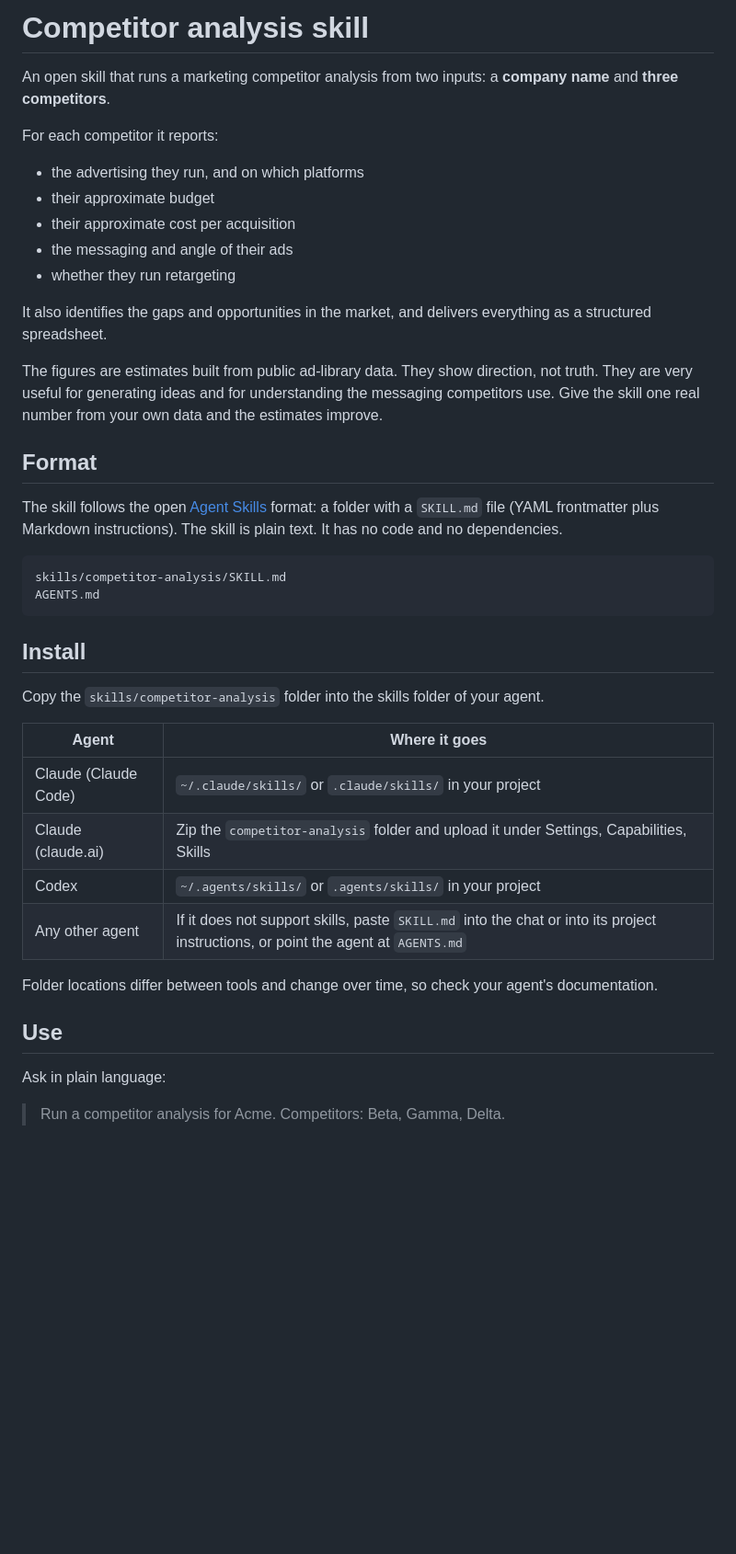
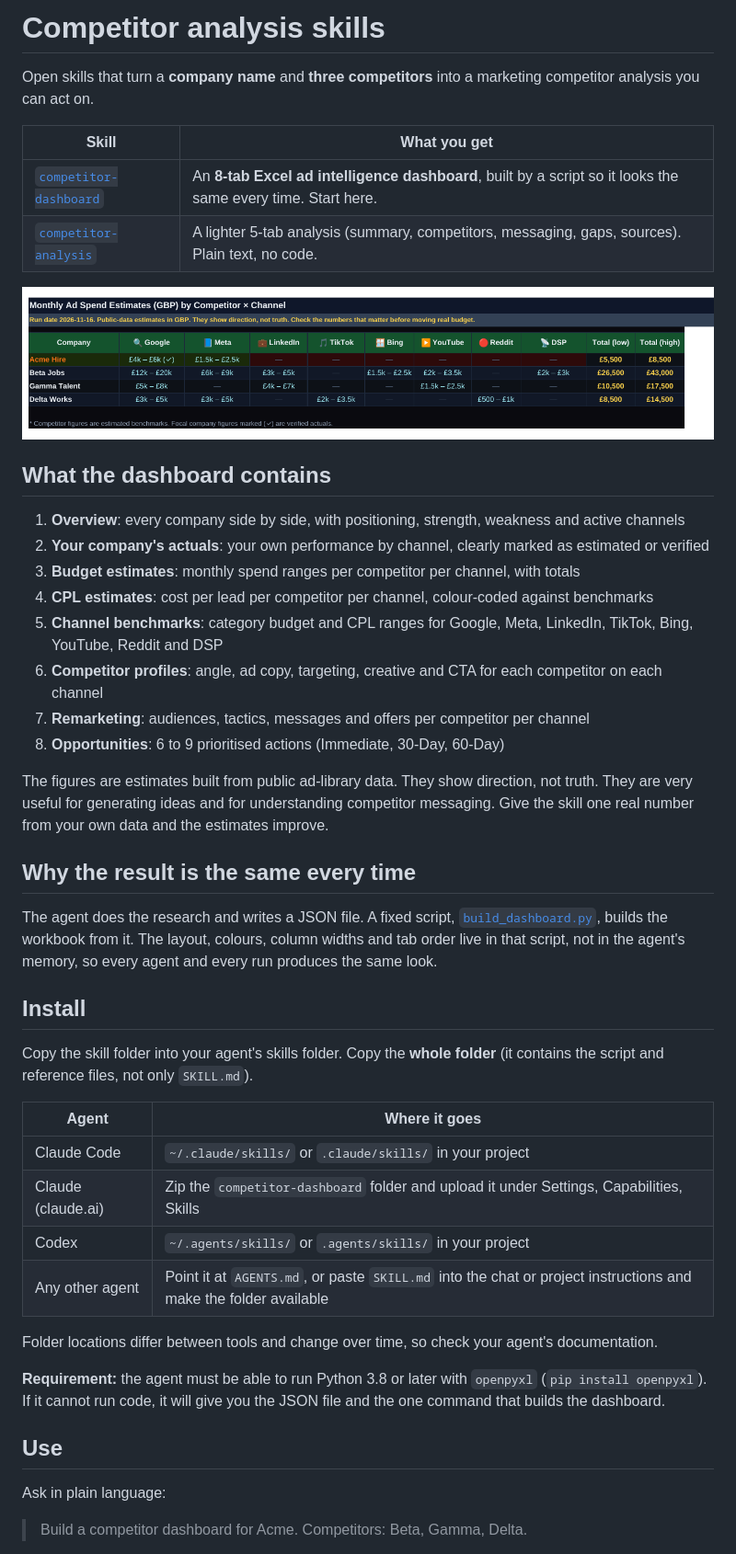
Before and after one commit to nedaarouzi/competitor-analysis-skill, a Markdown page: README.md, the part around one of its changes. Shown at 92% size. Drawn GitHub-style; pictures changed too: docs/preview-budget.png (added); blank space fills up the shorter version.

````diff
--- a/README.md
+++ b/README.md
@@ -1,44 +1,49 @@
-# Competitor analysis skill
+# Competitor analysis skills
 
-An open skill that runs a marketing competitor analysis from two inputs: a **company name** and **three competitors**.
+Open skills that turn a **company name** and **three competitors** into a marketing competitor analysis you can act on.
 
-For each competitor it reports:
+| Skill | What you get |
+|---|---|
+| [`competitor-dashboard`](skills/competitor-dashboard) | An **8-tab Excel ad intelligence dashboard**, built by a script so it looks the same every time. Start here. |
+| [`competitor-analysis`](skills/competitor-analysis) | A lighter 5-tab analysis (summary, competitors, messaging, gaps, sources). Plain text, no code. |
 
-- the advertising they run, and on which platforms
-- their approximate budget
-- their approximate cost per acquisition
-- the messaging and angle of their ads
-- whether they run retargeting
+![Dashboard preview](docs/preview-budget.png)
 
-It also identifies the gaps and opportunities in the market, and delivers everything as a structured spreadsheet.
+## What the dashboard contains
 
-The figures are estimates built from public ad-library data. They show direction, not truth. They are very useful for generating ideas and for understanding the messaging competitors use. Give the skill one real number from your own data and the estimates improve.
+1. **Overview**: every company side by side, with positioning, strength, weakness and active channels
+2. **Your company's actuals**: your own performance by channel, clearly marked as estimated or verified
+3. **Budget estimates**: monthly spend ranges per competitor per channel, with totals
+4. **CPL estimates**: cost per lead per competitor per channel, colour-coded against benchmarks
+5. **Channel benchmarks**: category budget and CPL ranges for Google, Meta, LinkedIn, TikTok, Bing, YouTube, Reddit and DSP
+6. **Competitor profiles**: angle, ad copy, targeting, creative and CTA for each competitor on each channel
+7. **Remarketing**: audiences, tactics, messages and offers per competitor per channel
+8. **Opportunities**: 6 to 9 prioritised actions (Immediate, 30-Day, 60-Day)
 
-## Format
+The figures are estimates built from public ad-library data. They show direction, not truth. They are very useful for generating ideas and for understanding competitor messaging. Give the skill one real number from your own data and the estimates improve.
 
-The skill follows the open [Agent Skills](https://agentskills.io) format: a folder with a `SKILL.md` file (YAML frontmatter plus Markdown instructions). The skill is plain text. It has no code and no dependencies.
+## Why the result is the same every time
 
-```
-skills/competitor-analysis/SKILL.md
-AGENTS.md
-```
+The agent does the research and writes a JSON file. A fixed script, [`build_dashboard.py`](skills/competitor-dashboard/scripts/build_dashboard.py), builds the workbook from it. The layout, colours, column widths and tab order live in that script, not in the agent's memory, so every agent and every run produces the same look.
 
 ## Install
 
-Copy the `skills/competitor-analysis` folder into the skills folder of your agent.
+Copy the skill folder into your agent's skills folder. Copy the **whole folder** (it contains the script and reference files, not only `SKILL.md`).
 
 | Agent | Where it goes |
 |---|---|
-| Claude (Claude Code) | `~/.claude/skills/` or `.claude/skills/` in your project |
-| Claude (claude.ai) | Zip the `competitor-analysis` folder and upload it under Settings, Capabilities, Skills |
+| Claude Code | `~/.claude/skills/` or `.claude/skills/` in your project |
+| Claude (claude.ai) | Zip the `competitor-dashboard` folder and upload it under Settings, Capabilities, Skills |
 | Codex | `~/.agents/skills/` or `.agents/skills/` in your project |
-| Any other agent | If it does not support skills, paste `SKILL.md` into the chat or into its project instructions, or point the agent at `AGENTS.md` |
+| Any other agent | Point it at `AGENTS.md`, or paste `SKILL.md` into the chat or project instructions and make the folder available |
 
 Folder locations differ between tools and change over time, so check your agent's documentation.
+
+**Requirement:** the agent must be able to run Python 3.8 or later with `openpyxl` (`pip install openpyxl`). If it cannot run code, it will give you the JSON file and the one command that builds the dashboard.
 
 ## Use
 
 Ask in plain language:
 
-> Run a competitor analysis for Acme. Competitors: Beta, Gamma, Delta.
+> Build a competitor dashboard for Acme. Competitors: Beta, Gamma, Delta.
 
````
Also changed, not shown: other parts of README.md (+13 -3 lines), AGENTS.md (+5 -4 lines), skills/competitor-dashboard/SKILL.md (added, +69 -0 lines), 9 other files.
